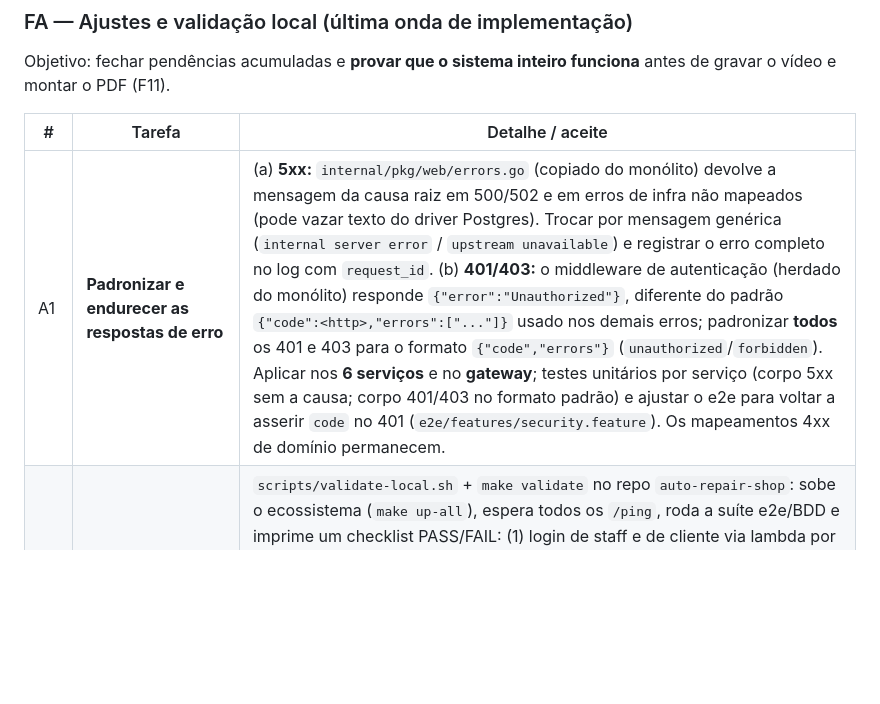
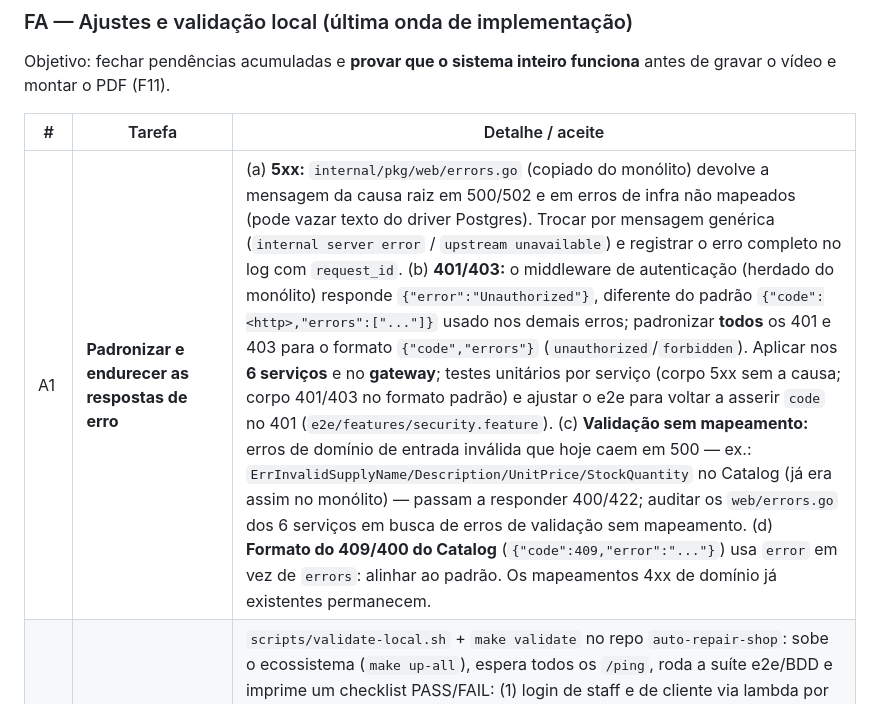
Before and after one commit to POS-FIAP-15SOAT-TEAM-DARK-MODE/auto-repair-shop, a Markdown page: docs/fase4/SPEC.md, the part around the change. GitHub-like rendering; blank space fills up the shorter version.

Commit message:
docs(integration): add unmapped validation errors to the error standardization task
Co-Authored-By: Claude Sonnet 5.5 <noreply@anthropic.com>

```diff
--- a/docs/fase4/SPEC.md
+++ b/docs/fase4/SPEC.md
@@ -274,7 +274,7 @@ Objetivo: fechar pendências acumuladas e **provar que o sistema inteiro funcion
 
 | # | Tarefa | Detalhe / aceite |
 |---|---|---|
-| A1 | **Padronizar e endurecer as respostas de erro** | (a) **5xx:** `internal/pkg/web/errors.go` (copiado do monólito) devolve a mensagem da causa raiz em 500/502 e em erros de infra não mapeados (pode vazar texto do driver Postgres). Trocar por mensagem genérica (`internal server error` / `upstream unavailable`) e registrar o erro completo no log com `request_id`. (b) **401/403:** o middleware de autenticação (herdado do monólito) responde `{"error":"Unauthorized"}`, diferente do padrão `{"code":<http>,"errors":["..."]}` usado nos demais erros; padronizar **todos** os 401 e 403 para o formato `{"code","errors"}` (`unauthorized`/`forbidden`). Aplicar nos **6 serviços** e no **gateway**; testes unitários por serviço (corpo 5xx sem a causa; corpo 401/403 no formato padrão) e ajustar o e2e para voltar a asserir `code` no 401 (`e2e/features/security.feature`). Os mapeamentos 4xx de domínio permanecem. |
+| A1 | **Padronizar e endurecer as respostas de erro** | (a) **5xx:** `internal/pkg/web/errors.go` (copiado do monólito) devolve a mensagem da causa raiz em 500/502 e em erros de infra não mapeados (pode vazar texto do driver Postgres). Trocar por mensagem genérica (`internal server error` / `upstream unavailable`) e registrar o erro completo no log com `request_id`. (b) **401/403:** o middleware de autenticação (herdado do monólito) responde `{"error":"Unauthorized"}`, diferente do padrão `{"code":<http>,"errors":["..."]}` usado nos demais erros; padronizar **todos** os 401 e 403 para o formato `{"code","errors"}` (`unauthorized`/`forbidden`). Aplicar nos **6 serviços** e no **gateway**; testes unitários por serviço (corpo 5xx sem a causa; corpo 401/403 no formato padrão) e ajustar o e2e para voltar a asserir `code` no 401 (`e2e/features/security.feature`). (c) **Validação sem mapeamento:** erros de domínio de entrada inválida que hoje caem em 500 — ex.: `ErrInvalidSupplyName/Description/UnitPrice/StockQuantity` no Catalog (já era assim no monólito) — passam a responder 400/422; auditar os `web/errors.go` dos 6 serviços em busca de erros de validação sem mapeamento. (d) **Formato do 409/400 do Catalog** (`{"code":409,"error":"..."}`) usa `error` em vez de `errors`: alinhar ao padrão. Os mapeamentos 4xx de domínio já existentes permanecem. |
 | A2 | **Validação local ponta a ponta** | `scripts/validate-local.sh` + `make validate` no repo `auto-repair-shop`: sobe o ecossistema (`make up-all`), espera todos os `/ping`, roda a suíte e2e/BDD e imprime um checklist PASS/FAIL: (1) login de staff e de cliente via lambda por CPF; (2) OS completa até `DELIVERED` com `PAYMENT_MODE=auto-approve`; (3) pagamento recusado (`auto-reject`) ⇒ `REJECTED` e estoque devolvido; (4) falha de execução ⇒ `CANCELLED` e estorno; (5) `GET /history` e relatório de tempo médio; (6) mensagem duplicada não duplica efeito; (7) `/metrics` de cada serviço; (8) rotas `/internal/*` bloqueadas pelo gateway. **Exige daemon Docker** (a máquina de desenvolvimento do agente não tem): roda na CI do repo (job `e2e`) e na máquina do usuário. Aceite: `make validate` termina com 0 falhas. |
 | A3 | **Checagem de exclusão de cliente/veículo** | Customer chama `GET /internal/service-orders/exists` antes de `DELETE` (`409` se houver OS); remove os `TODO(F6)`; variável `SERVICE_ORDER_URL` no Customer; teste com `httptest`. |
 | A4 | **Observabilidade da saga e padronização dos logs** | Métricas `saga_started/completed/compensated_total`, `saga_step_duration_seconds`, `outbox_pending`, `dlq_messages` nos serviços aplicáveis; `ServiceMonitor` em cada serviço; dashboard Grafana "Saga" em `infra-k8s/terraform/addons/dashboards/`. **Formato dos logs:** todos os serviços e o gateway emitem JSON (Zap) com o mesmo conjunto de campos — `request_id`, `service` (nome do serviço) e, quando houver, `saga_id`, `service_order_id` e `message_id` — e nomes de evento no padrão `<entidade>.<ação>`; nunca CPF/CNPJ/JWT/`Authorization`. Aceite: um `saga_id` rastreável no Loki atravessando todos os serviços e métricas visíveis no Grafana (insumo do vídeo). |
```
